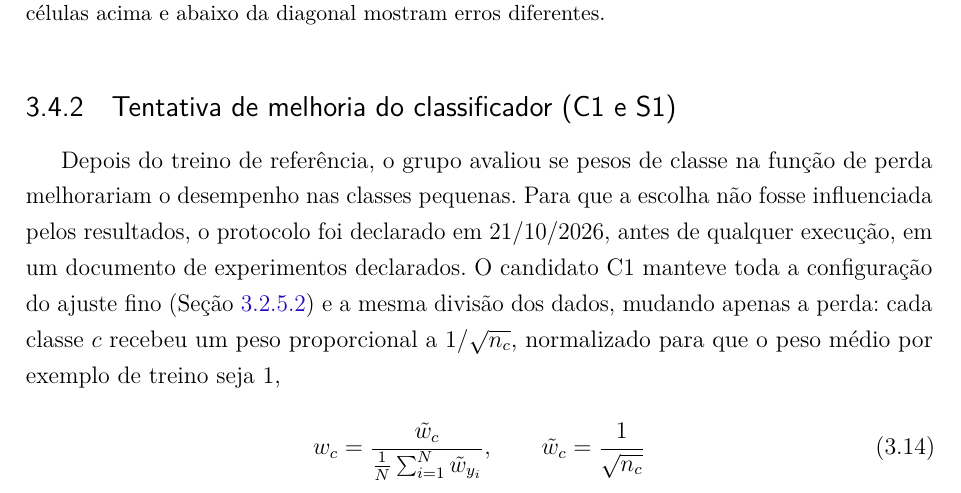
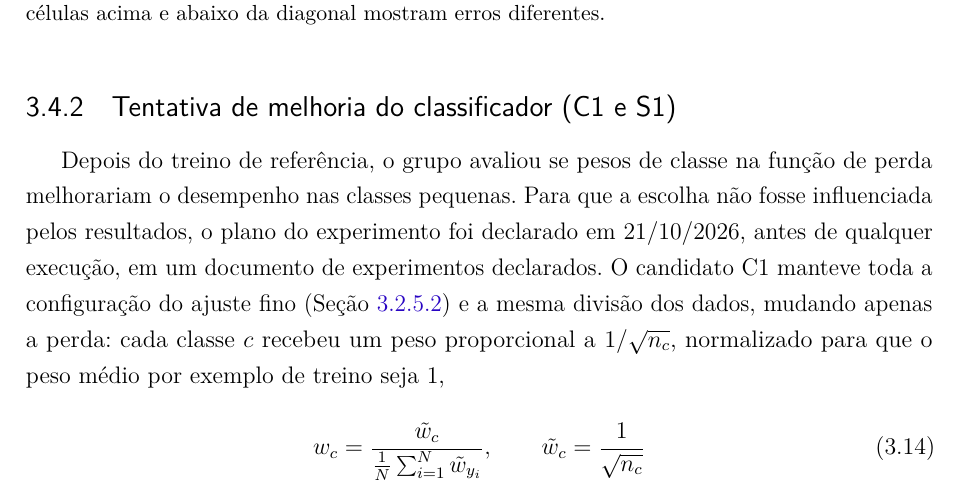
Before and after one commit to brunakin/TCC-2-Documento-Escrito, a LaTeX thesis (tcc2/tcc2_reestruturado_modelo_afonso.tex): part of page 74 of 101, cut so that both start at the same text. Compiled offline with pdfLaTeX.

Commit message:
Troca o termo protocolo por plano do experimento (L2072)

```diff
--- a/tcc2/tcc2_reestruturado_modelo_afonso.tex
+++ b/tcc2/tcc2_reestruturado_modelo_afonso.tex
@@ -2069,7 +2069,7 @@ A Figura~\ref{fig:matriz_confusao} mostra a matriz de confusão do BERTimbau no
 \subsection{Tentativa de melhoria do classificador (C1 e S1)}
 \label{subsec:res_melhoria}
 
-Depois do treino de referência, o grupo avaliou se pesos de classe na função de perda melhorariam o desempenho nas classes pequenas. Para que a escolha não fosse influenciada pelos resultados, o protocolo foi declarado em 21/10/2026, antes de qualquer execução, em um documento de experimentos declarados. O candidato C1 manteve toda a configuração do ajuste fino (Seção~\ref{subsubsec:dataset_finetuning}) e a mesma divisão dos dados, mudando apenas a perda: cada classe $c$ recebeu um peso proporcional a $1/\sqrt{n_c}$, normalizado para que o peso médio por exemplo de treino seja 1,
+Depois do treino de referência, o grupo avaliou se pesos de classe na função de perda melhorariam o desempenho nas classes pequenas. Para que a escolha não fosse influenciada pelos resultados, o plano do experimento foi declarado em 21/10/2026, antes de qualquer execução, em um documento de experimentos declarados. O candidato C1 manteve toda a configuração do ajuste fino (Seção~\ref{subsubsec:dataset_finetuning}) e a mesma divisão dos dados, mudando apenas a perda: cada classe $c$ recebeu um peso proporcional a $1/\sqrt{n_c}$, normalizado para que o peso médio por exemplo de treino seja 1,
 
 \begin{equation}
 w_c = \frac{\tilde w_c}{\frac{1}{N}\sum_{i=1}^{N} \tilde w_{y_i}}, \qquad
```
Also changed, not shown: 1 other file.
